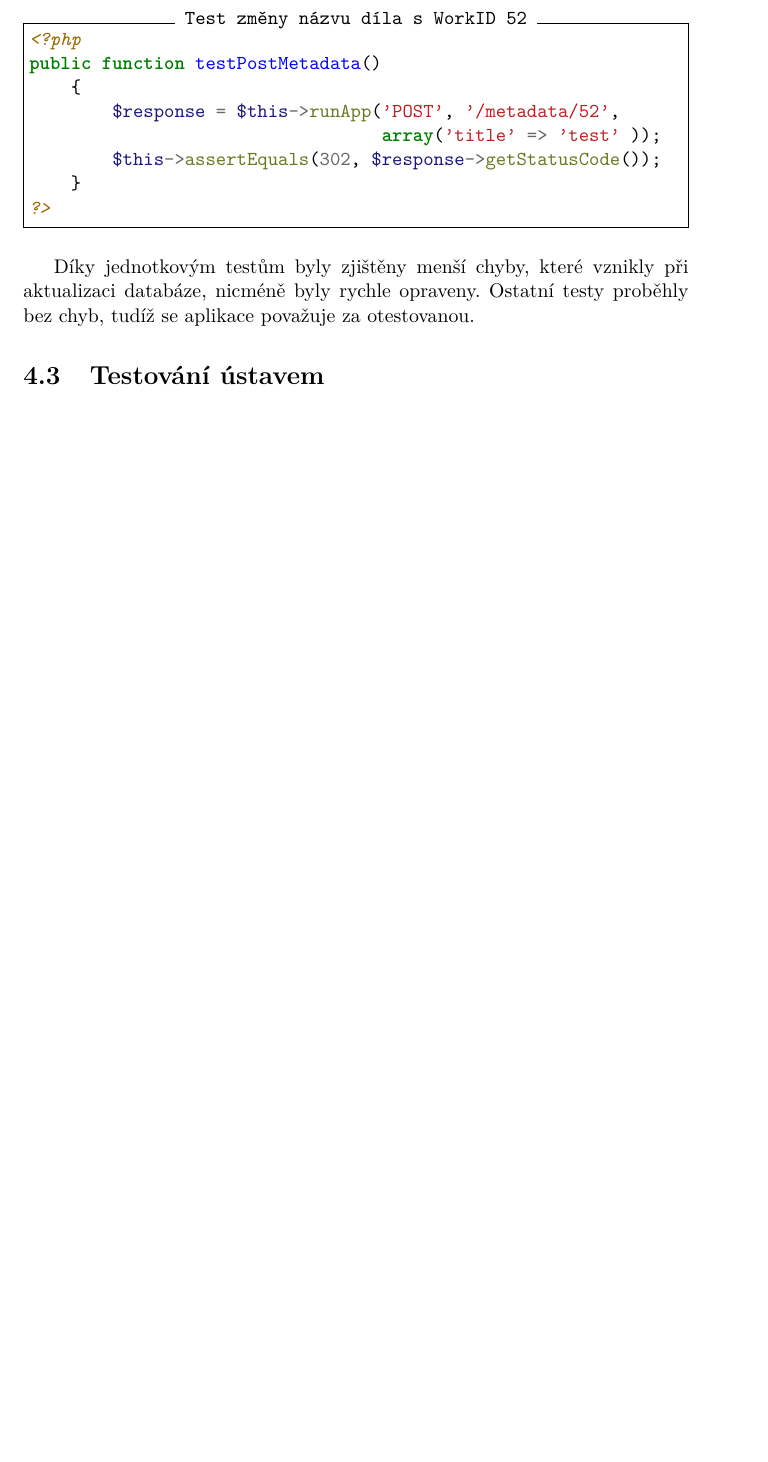
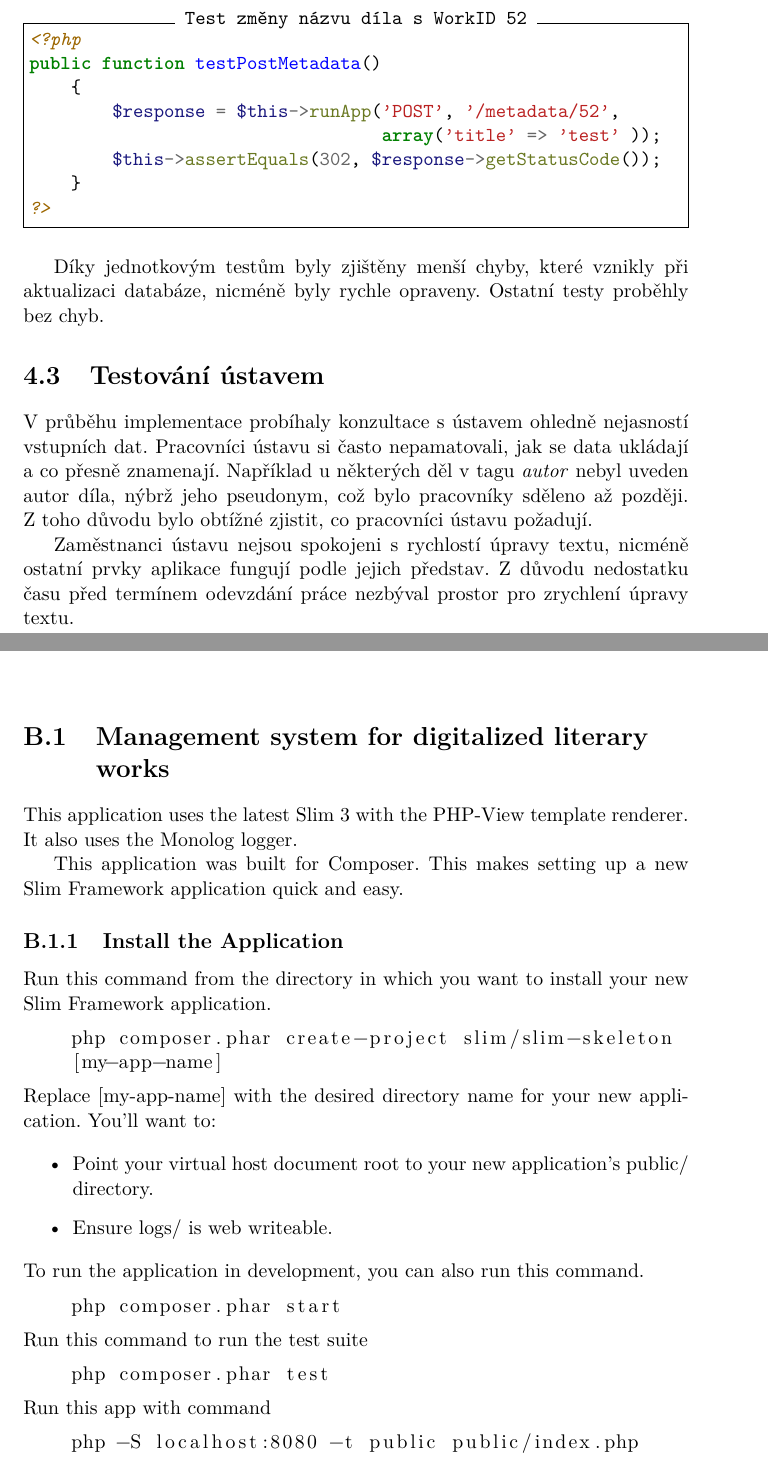
Before and after one commit to Melicma/bakalarka, a LaTeX thesis (melicma1/BP_Melichar_Martin_2018.tex, which reads melicma1/FITthesis.cls, melicma1/sections/testing.tex): part of page 45 of 63 before the commit and two parts of pages 47 and 61 of 65 after it, the two joined at a grey line, cut so that both start at the same text, the shorter picture padded with empty space. Compiled offline with pdfLaTeX.

Commit message:
changes and printing

```diff
--- a/melicma1/BP_Melichar_Martin_2018.tex
+++ b/melicma1/BP_Melichar_Martin_2018.tex
@@ -42,13 +42,13 @@
 \supervisor{Ing. Karel Klouda, Ph.D.}
 \acknowledgements{V~prvé řadě bych rád poděkoval panu Ing. Karlu Kloudovi, Ph.D. za pomoc, trpělivost a odborné rady v~průběhu psaní této bakalářské práce a za možnost podílet se na reálném projektu, který se bude pravděpodobně v~praxi používat. Dále bych chtěl poděkovat své přítelkyni a rodině za trpělivost a podporu v~průběhu studia na ČVUT. }
 \abstractCS{
-V této práci je popsán vývoj aplikace pro převod literárních děl do elektronické podoby. Literární rešerše se zabývá porovnáváním technologií pro vývoj webových aplikací a porovnáváním textových formátů pro uchovávání elektronických děl. Dále jsou popsána potřebná vstupní data a způsob jejich importu. Praktická část navazuje na vyhodnocení rešerše a popisuje průběh vývoje aplikace. Hlavním přínosem této práce je ulehčení převodu literárních děl do elektronické podoby zaměstnancům UČL AV ČR.
+V této práci je popsán vývoj aplikace pro převod literárních děl do elektronické podoby. Literární rešerše se zabývá porovnáváním technologií pro vývoj webových aplikací a porovnáváním textových formátů pro uchovávání elektronických děl. Dále jsou popsána zadaná vstupní data a způsob jejich importu. Praktická část navazuje na vyhodnocení rešerše a popisuje průběh vývoje aplikace. Hlavním přínosem této práce je ulehčení převodu literárních děl do elektronické podoby zaměstnancům UČL AV ČR.
 }
-\abstractEN{The aim of this thesis is to facilitate the conversion of literary works into electronic form.}
+\abstractEN{In this thesis the development of an application for the conversion of literary works into electronic form is described. Literary research focuses on comparing of technologies for web application development and comparing text formats for maintaining of electronic works. Furthermore, the assigned input data and the way of their import are described. The practical part follows the evaluation of research and describes the process of the application development. The primary contribution of this thesis is to facilitate the conversion of literary works into electronic form for the UČL AV ČR employees}
 \placeForDeclarationOfAuthenticity{V~Praze}
 \declarationOfAuthenticityOption{4} %volba Prohlášení (číslo 1-6)
 \keywordsCS{webová aplikace, redakční systém, návrh a implementace, správa eletronických literárních děl, Slim, PHP}
-\keywordsEN{web application, management system, design and implementation, digitalized literary works, Slim, PHP}
+\keywordsEN{web application, management system, design and implementation, digitised literary works management, Slim, PHP}
 
 \setcounter{tocdepth}{2}
 \setcounter{secnumdepth}{2}
@@ -165,5 +169,33 @@ V této práci je popsán vývoj aplikace pro převod literárních děl do elek
 
+    \section{Management system for digitalized literary works}
+        This application uses the latest Slim 3 with the PHP-View template renderer. It also uses the Monolog logger.
 
+        This application was built for Composer. This makes setting up a new Slim Framework application quick and easy.
+
+        \subsection{Install the Application}
+            Run this command from the directory in which you want to install your new Slim Framework application.
+            \begin{lstlisting}
+    php composer.phar create-project slim/slim-skeleton
+    [my-app-name]
+            \end{lstlisting}
+            Replace [my-app-name] with the desired directory name for your new application. You'll want to:
+
+            \begin{itemize}
+                \item Point your virtual host document root to your new application's public/ directory.
+                \item Ensure logs/ is web writeable.
+            \end{itemize}
+            To run the application in development, you can also run this command.
+            \begin{lstlisting}
+    php composer.phar start
+            \end{lstlisting}
+            Run this command to run the test suite
+            \begin{lstlisting}
+    php composer.phar test
+            \end{lstlisting}
+            Run this app with command
+            \begin{lstlisting}
+    php -S localhost:8080 -t public public/index.php
+            \end{lstlisting}
 \chapter{Seznam použitých zkratek}
 % \printglossaries
 \begin{description}
--- a/melicma1/FITthesis.cls
+++ b/melicma1/FITthesis.cls
@@ -427,7 +427,7 @@ sp\^ osobom, ktor\'y nezni\v zuje hodnotu Diela (vr\'atane komer\v cn\'eho vyu\v
 	\fi
 
 	\vfil
-
+    \cleardoublepage
 	\if@abstractendefined
 		\chapterstyletitle{Abstract}\theabstracten
 	\else
--- a/melicma1/sections/testing.tex
+++ b/melicma1/sections/testing.tex
@@ -46,6 +46,9 @@ public function testPostMetadata()
 ?>
         \end{minted}
 
-        Díky jednotkovým testům byly zjištěny menší chyby, které vznikly při aktualizaci databáze, nicméně byly rychle opraveny. Ostatní testy proběhly bez chyb, tudíž se aplikace považuje za otestovanou.
+        Díky jednotkovým testům byly zjištěny menší chyby, které vznikly při aktualizaci databáze, nicméně byly rychle opraveny. Ostatní testy proběhly bez chyb.
 
     \section{Testování ústavem}
+        V~průběhu implementace probíhaly konzultace s~ústavem ohledně nejasností vstupních dat. Pracovníci ústavu si často nepamatovali, jak se data ukládají a co přesně znamenají. Například u~některých děl v tagu \textit{autor} nebyl uveden autor díla, nýbrž jeho pseudonym, což bylo pracovníky sděleno až později. Z~toho důvodu bylo obtížné zjistit, co pracovníci ústavu požadují.
+
+        Zaměstnanci ústavu nejsou spokojeni s~rychlostí úpravy textu, nicméně ostatní prvky aplikace fungují podle jejich představ. Z~důvodu nedostatku času před termínem odevzdání práce nezbýval prostor pro zrychlení úpravy textu.
```
Also changed, not shown: melicma1/mybibliographyfile.bib (+1 -1 lines), melicma1/sections/future.tex (deleted, +0 -11 lines), melicma1/sections/implementation.tex (+3 -3 lines), melicma1/BP.pdf, melicma1/images/install.png (deleted), melicma1/BP_Melichar_Martin_2018.tex (24 more changed lines).
